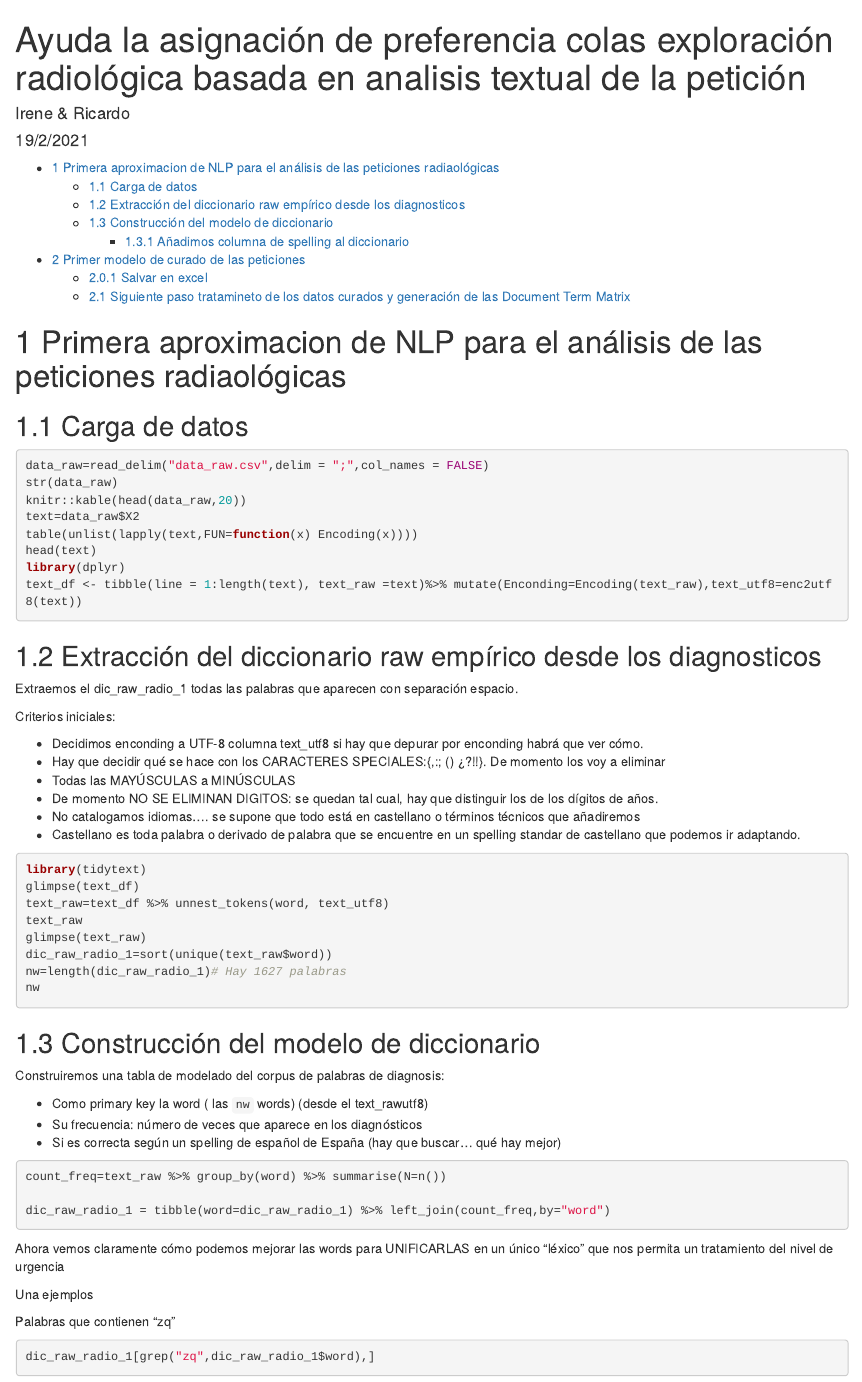
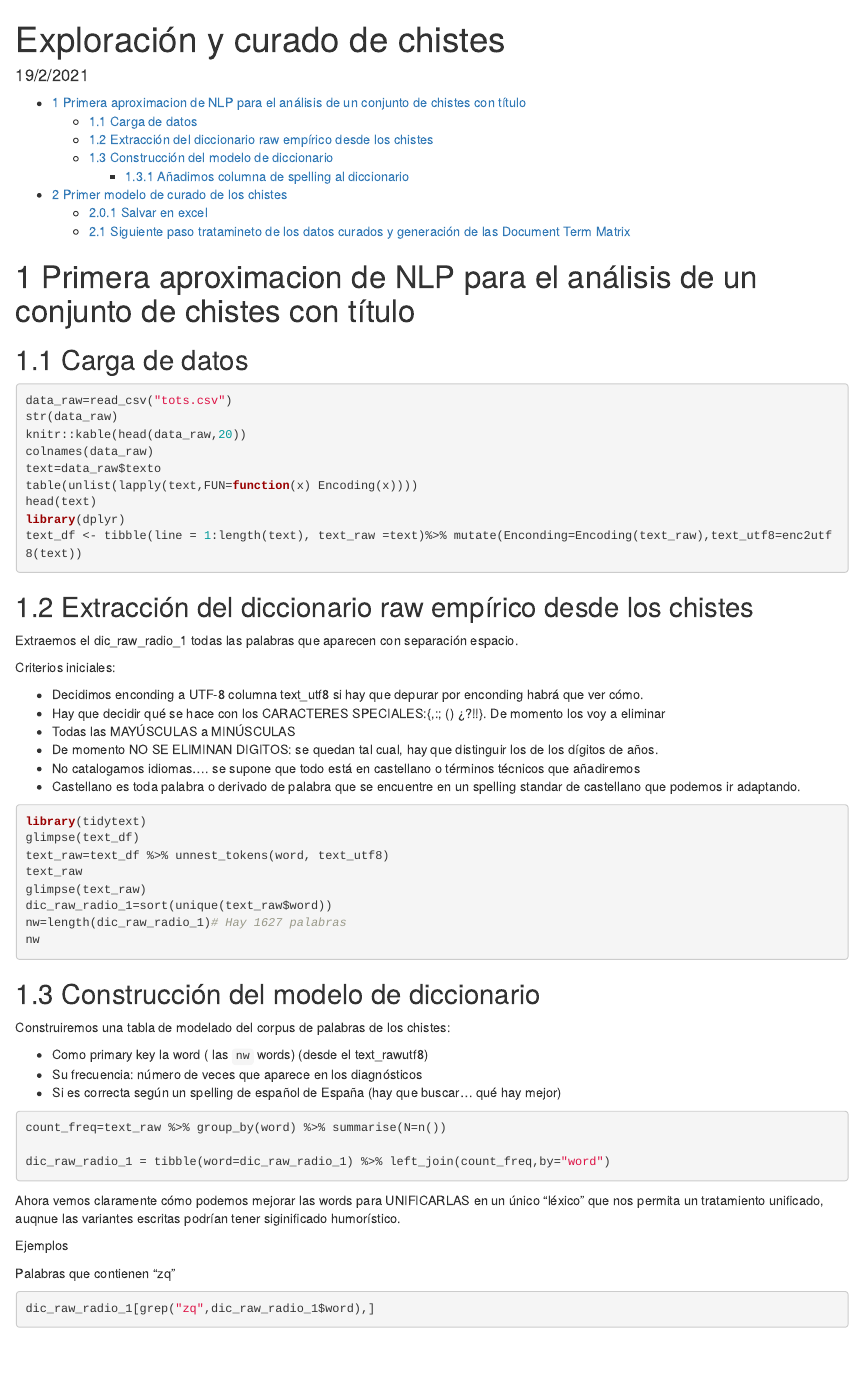
Before and after one commit to RicUIB/Mineria-texto-chistes, an R Markdown document (Data_model_chistes_1.Rmd): the page in a window 1100 px wide, from its top. Rendered offline with R 4.5, knitr and Pandoc, with nearby package versions; the code chunks are not run, so their results and figures are left out.

Commit message:
primera aproximación a los chistes

````diff
--- a/Data_model_chistes_1.Rmd
+++ b/Data_model_chistes_1.Rmd
@@ -1,6 +1,6 @@
 ---
-title: "Ayuda la asignación de preferencia colas exploración radiológica basada en analisis textual de la petición"
-author: "Irene & Ricardo"
+title: "Exploración y curado de chistes"
+author: ""
 date: "19/2/2021"
 output:
   html_document:
@@ -14,19 +14,18 @@ knitr::opts_chunk$set(echo = TRUE,cache=TRUE)
 library(tidyverse)
 ```
 
-# Primera aproximacion de NLP para el análisis de las peticiones radiaológicas
-
-
+# Primera aproximacion de NLP para el análisis de un conjunto de chistes con título
 ##  Carga de datos
 
 
 
 
 ```{r}
-data_raw=read_delim("data_raw.csv",delim = ";",col_names = FALSE)
+data_raw=read_csv("tots.csv")
 str(data_raw)
 knitr::kable(head(data_raw,20))
-text=data_raw$X2
+colnames(data_raw)
+text=data_raw$texto
 table(unlist(lapply(text,FUN=function(x) Encoding(x))))
 head(text)
 library(dplyr)
@@ -34,7 +33,7 @@ text_df <- tibble(line = 1:length(text), text_raw =text)%>% mutate(Enconding=Enc
 ```
 
 
-## Extracción del diccionario raw empírico desde los diagnosticos
+## Extracción del diccionario raw empírico desde los chistes
 
 Extraemos el dic_raw_radio_1 todas las palabras que aparecen  con separación   espacio.
 
@@ -63,7 +62,7 @@ nw
 
 ## Construcción del modelo de diccionario
 
-Construiremos una tabla de modelado del corpus de palabras de diagnosis:
+Construiremos una tabla de modelado del corpus de palabras de los chistes:
 
 * Como primary key la word ( las `nw` words) (desde el text_rawutf8)
 * Su frecuencia: número de veces que  aparece en los  diagnósticos
@@ -76,9 +75,9 @@ dic_raw_radio_1 = tibble(word=dic_raw_radio_1) %>% left_join(count_freq,by="word
 ```
 
 
-Ahora vemos claramente cómo podemos mejorar las words para UNIFICARLAS en un único "léxico" que nos permita un tratamiento del nivel de urgencia
+Ahora vemos claramente cómo podemos mejorar las words para UNIFICARLAS en un único "léxico" que nos permita un tratamiento unificado, auqnue las variantes escritas podrían tener siginificado humorístico.
 
-Una ejemplos
+Ejemplos
 
 
 Palabras que contienen "zq"
````
Also changed, not shown: Data_model_chistes_1.Rmd (3 more changed lines).
